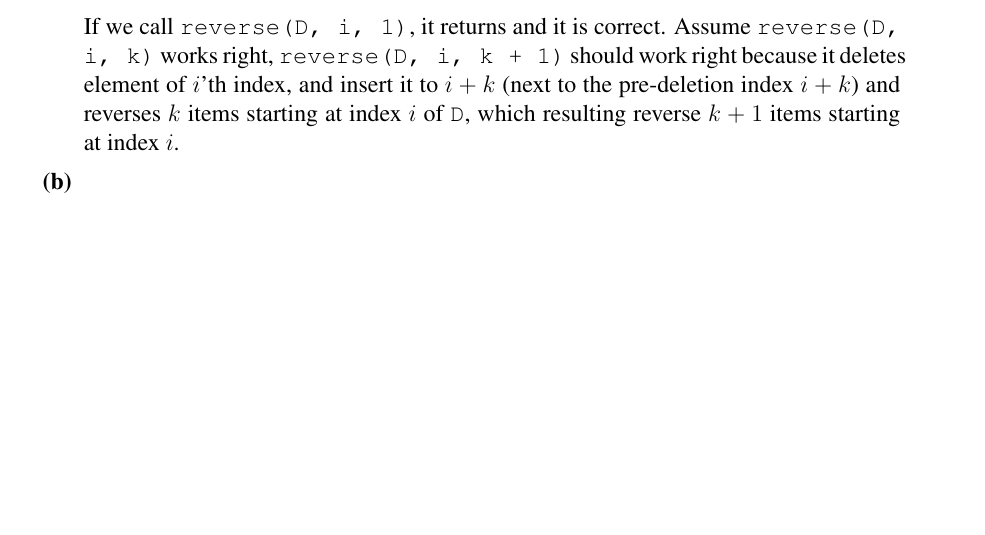
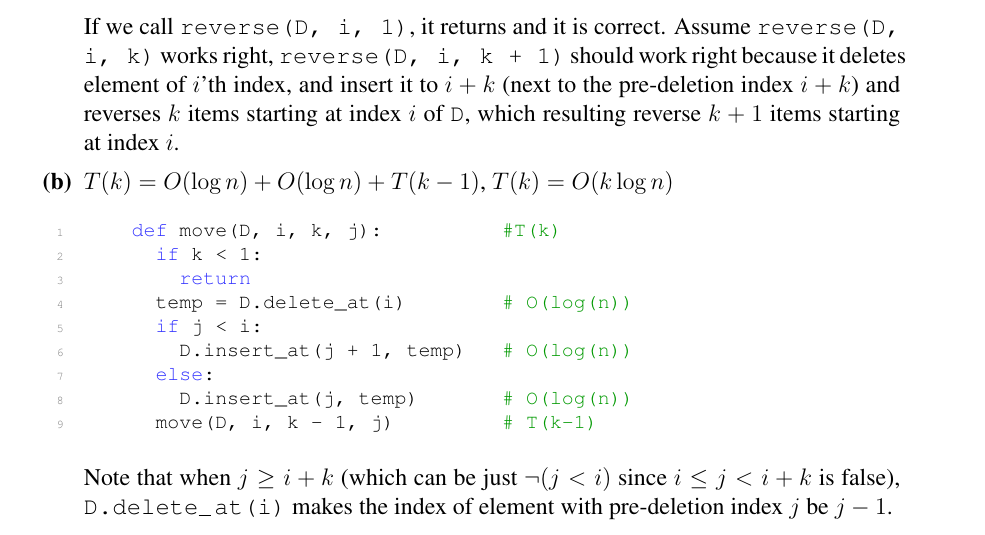
Before and after one commit to dilluti0n/6.006-ps, a LaTeX document (ps1/ps1.tex): part of page 3 of 5, cut so that both start at the same text, the shorter picture padded with empty space. Compiled offline with pdfLaTeX.

Commit message:
Solve ps1/2b

```diff
--- a/ps1/ps1.tex
+++ b/ps1/ps1.tex
@@ -166,11 +166,29 @@
   which resulting reverse $k+1$ items starting at index $i$.
 
   \problempart % Problem 2b
+  $T(k) = O(\log n) + O(\log n) + T(k-1)$, $T(k) = O(k\log n)$
+
+  \begin{lstlisting}
+    def move(D, i, k, j):          #T(k)
+      if k < 1:
+        return
+      temp = D.delete_at(i)        # O(log(n))
+      if j < i:
+        D.insert_at(j + 1, temp)   # O(log(n))
+      else:
+        D.insert_at(j, temp)       # O(log(n))
+      move(D, i, k - 1, j)         # T(k-1)
+  \end{lstlisting}
+
+  Note that when $j\geq i + k$ (which can be just $\neg(j < i)$ since
+  $i\leq j < i+k$ is false), \texttt{D.delete\_at(i)} makes
+  the index of element with pre-deletion index $j$ be $j-1$.
 
 \end{problemparts}
 
 \newpage
 \problem  % Problem 3
+
 
 \newpage
 \problem  % Problem 4
```
Also changed, not shown: ps1/ps1.pdf, ps1/ps1.tex (2 more changed lines).
